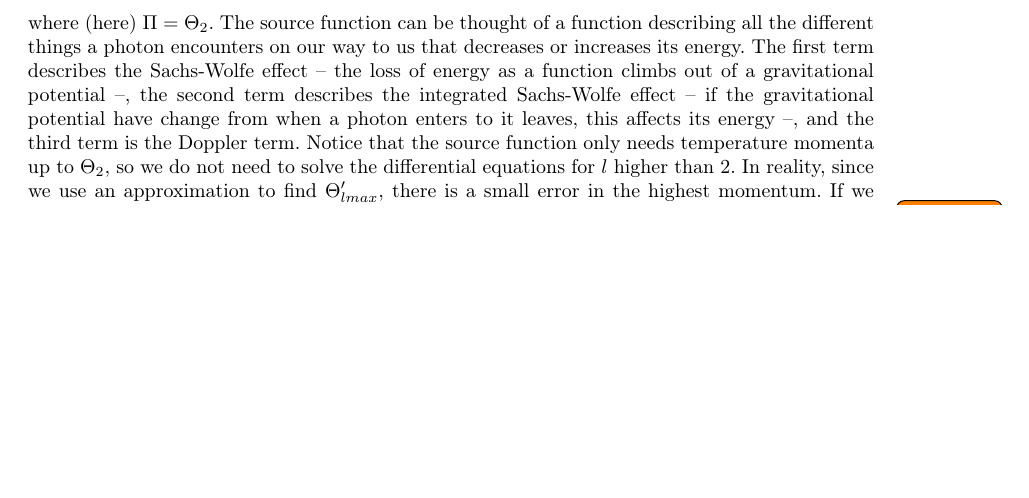
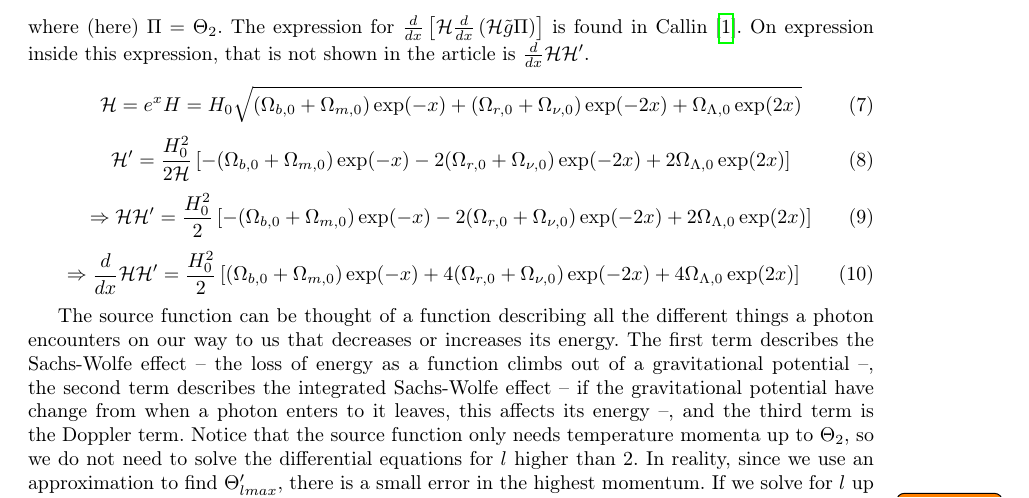
Before and after one commit to dulte/AST5220, a LaTeX document (milestone4/report/daniehei_milestone4.tex): part of page 2 of 7, cut at the place of the change, the shorter picture padded with empty space. Compiled offline with pdfLaTeX.

Commit message:
Adds d/dx Hp dHp to report

```diff
--- a/milestone4/report/daniehei_milestone4.tex
+++ b/milestone4/report/daniehei_milestone4.tex
@@ -80,7 +80,22 @@ where $j_l(k(\eta_0 - \eta))$ is the $l^{th}$ spherical Bessel function evaluate
 \begin{equation}\label{eq:S}
 \tilde{S}(k,x) = \tilde{g}\left(\Theta_0 + \Psi + \frac{1}{4}\Pi\right) +e^{-\tau}\left(\Psi' - \Phi'\right)  - \frac{1}{ck}\frac{d}{dx}\left(\mathcal{H}\tilde{g}v_b\right) + \frac{3}{4c^2k^2}\frac{d}{dx}\left[\mathcal{H}\frac{d}{dx}\left(\mathcal{H}\tilde{g}\Pi\right) \right],
 \end{equation}
-where (here) $\Pi = \Theta_2$. The source function can be thought of a function describing all the different things a photon encounters on our way to us that decreases or increases its energy. The first term describes the Sachs-Wolfe effect -- the loss of energy as a function climbs out of a gravitational potential --, the second term describes the integrated Sachs-Wolfe effect -- if the gravitational potential have change from when a photon enters to it leaves, this affects its energy --, and the third term is the Doppler term. Notice that the source function only needs temperature momenta up to $\Theta_2$, so we do not need to solve the differential equations for $l$ higher than $2$. In reality, since we use an approximation to find $\Theta_{lmax}'$, there is a small error in the highest momentum. If we solve for $l$ up to $6$ this error is small enough for $\Theta_2$ and below, that the error can be ignored.
+where (here) $\Pi = \Theta_2$. The expression for $\frac{d}{dx}\left[\mathcal{H}\frac{d}{dx}\left(\mathcal{H}\tilde{g}\Pi\right) \right]$ is found in Callin \cite{callin}. On expression inside this expression, that is not shown in the article is $\frac{d}{dx}\mathcal{H}\mathcal{H}'$.
+
+\begin{equation}
+\mathcal{H} = e^x H = H_0 \sqrt{(\Omega_{b,0} + \Omega_{m,0})\exp(-x) + (\Omega_{r,0} + \Omega_{\nu,0})\exp(-2x) + \Omega_{\Lambda,0}\exp(2x)}
+\end{equation}
+\begin{equation}
+\mathcal{H}' = \frac{H_0^2}{2\mathcal{H}}\left[-(\Omega_{b,0} + \Omega_{m,0})\exp(-x) -2 (\Omega_{r,0} + \Omega_{\nu,0})\exp(-2x) + 2\Omega_{\Lambda,0}\exp(2x)\right]
+\end{equation}
+\begin{equation}
+\Rightarrow \mathcal{H}\mathcal{H}' = \frac{H_0^2}{2}\left[-(\Omega_{b,0} + \Omega_{m,0})\exp(-x) -2 (\Omega_{r,0} + \Omega_{\nu,0})\exp(-2x) + 2\Omega_{\Lambda,0}\exp(2x)\right]
+\end{equation}
+\begin{equation}
+\Rightarrow \frac{d}{dx} \mathcal{H}\mathcal{H}' = \frac{H_0^2}{2}\left[(\Omega_{b,0} + \Omega_{m,0})\exp(-x) +4 (\Omega_{r,0} + \Omega_{\nu,0})\exp(-2x) + 4\Omega_{\Lambda,0}\exp(2x)\right]
+\end{equation}
+
+The source function can be thought of a function describing all the different things a photon encounters on our way to us that decreases or increases its energy. The first term describes the Sachs-Wolfe effect -- the loss of energy as a function climbs out of a gravitational potential --, the second term describes the integrated Sachs-Wolfe effect -- if the gravitational potential have change from when a photon enters to it leaves, this affects its energy --, and the third term is the Doppler term. Notice that the source function only needs temperature momenta up to $\Theta_2$, so we do not need to solve the differential equations for $l$ higher than $2$. In reality, since we use an approximation to find $\Theta_{lmax}'$, there is a small error in the highest momentum. If we solve for $l$ up to $6$ this error is small enough for $\Theta_2$ and below, that the error can be ignored.
 
 \todo{Maybe write down all the equations used to calc S}
 
```
Also changed, not shown: milestone3/report/milestone3_daniehei.pdf, milestone4/report/daniehei_milestone4.pdf, milestone4/report/daniehei_milestone4.tex (2 more changed lines).
